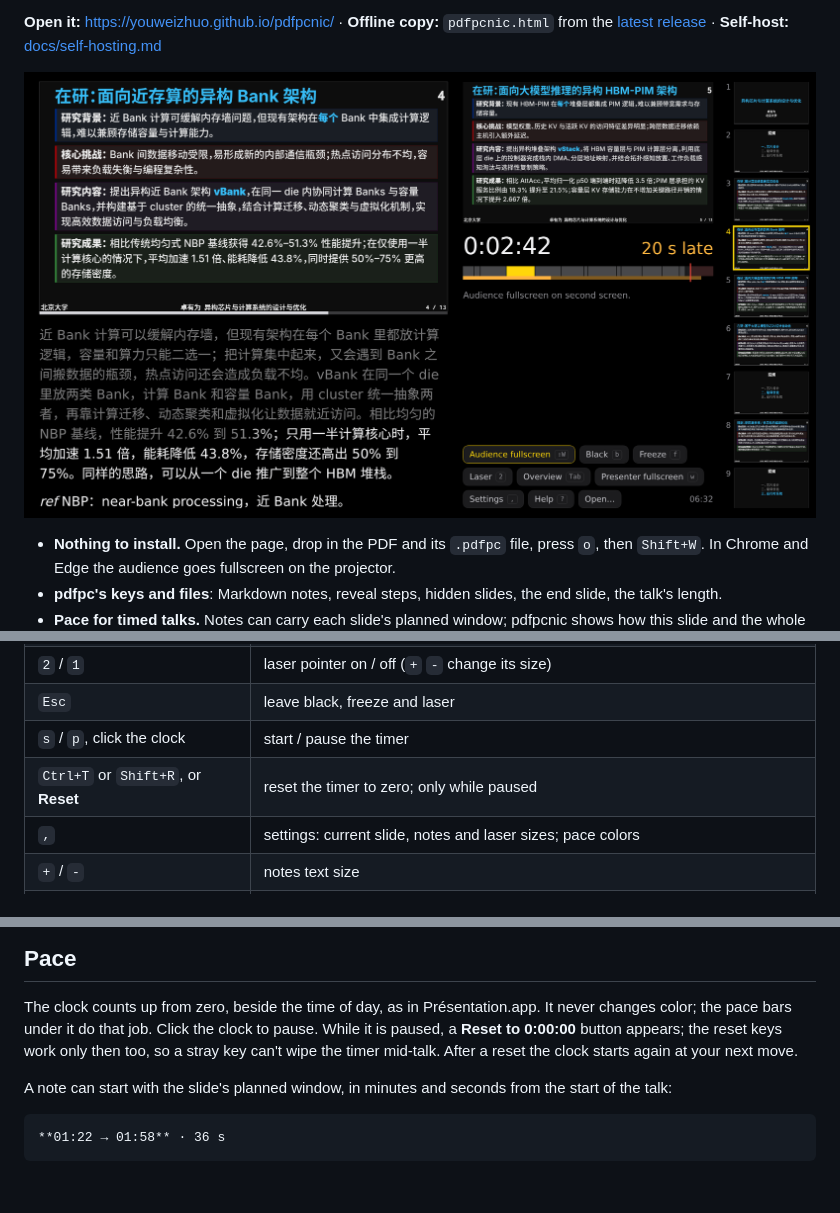
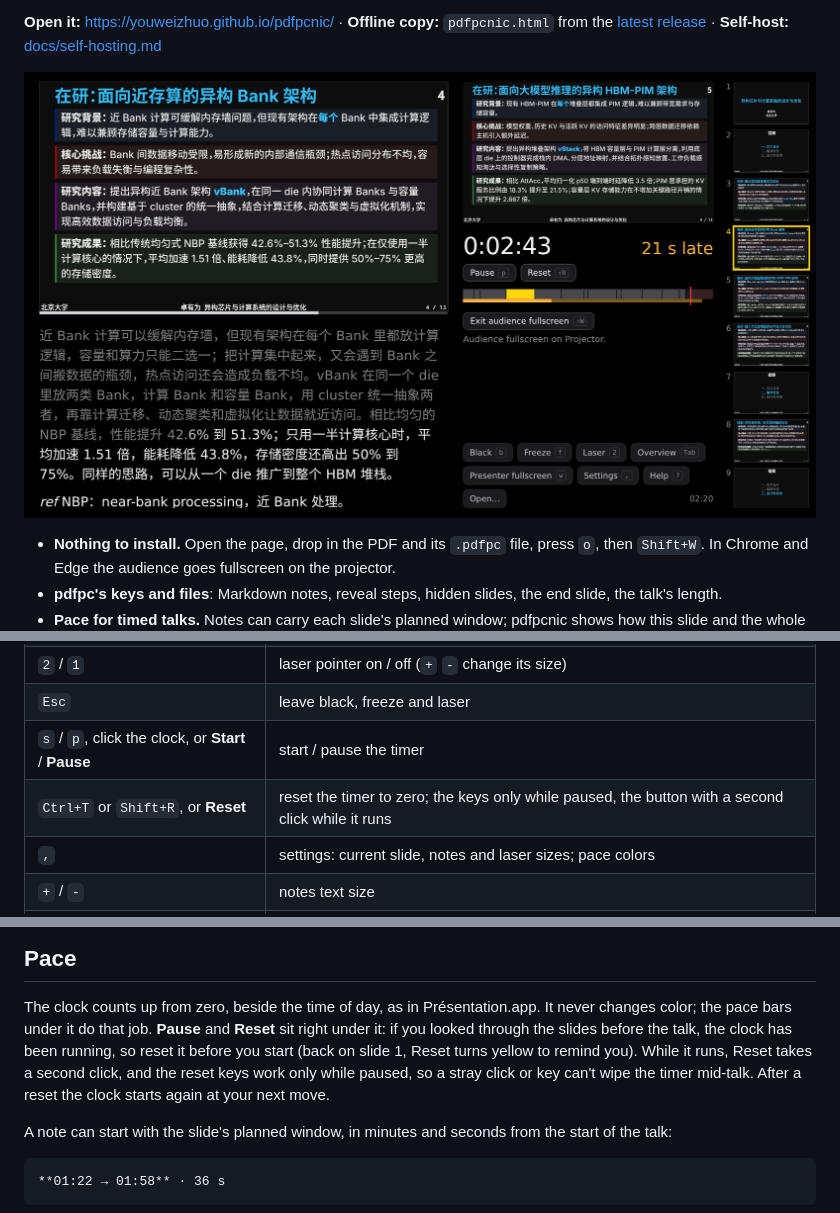
Before and after one commit to youweizhuo/pdfpcnic, a Markdown page: README.md, 3 parts joined by grey strips. GitHub-like rendering; pictures changed too: docs/presenter.png; blank space fills up the shorter version.

```diff
--- a/README.md
+++ b/README.md
@@ -62,8 +63,8 @@ The same keys as pdfpc, plus `o` for the audience window. Press `?` (or **Help**
 | `b` / `f` | black screen / freeze the audience on this slide while you move on (a card over your current slide says so) |
 | `2` / `1` | laser pointer on / off (`+` `-` change its size) |
 | `Esc` | leave black, freeze and laser |
-| `s` / `p`, click the clock | start / pause the timer |
-| `Ctrl+T` or `Shift+R`, or **Reset** | reset the timer to zero; only while paused |
+| `s` / `p`, click the clock, or **Start** / **Pause** | start / pause the timer |
+| `Ctrl+T` or `Shift+R`, or **Reset** | reset the timer to zero; the keys only while paused, the button with a second click while it runs |
 | `,` | settings: current slide, notes and laser sizes; pace colors |
 | `+` / `-` | notes text size |
 | `[` / `]` | current slide smaller / bigger, trading room with the notes |
@@ -100,9 +101,10 @@ the `.pdfpc` file.
 ## Pace
 
 The clock counts up from zero, beside the time of day, as in Présentation.app. It never changes color; the pace bars
-under it do that job. Click the clock to pause. While it is paused, a **Reset to 0:00:00** button appears; the reset keys
-work only then too, so a stray key can't wipe the timer mid-talk. After a reset the clock starts again at your next
-move.
+under it do that job. **Pause** and **Reset** sit right under it: if you looked through the slides before the talk,
+the clock has been running, so reset it before you start (back on slide 1, Reset turns yellow to remind you). While
+it runs, Reset takes a second click, and the reset keys work only while paused, so a stray click or key can't wipe
+the timer mid-talk. After a reset the clock starts again at your next move.
 
 A note can start with the slide's planned window, in minutes and seconds from the start of the talk:
 
```
Also changed, not shown: other parts of README.md (+3 -2 lines), CHANGELOG.md (+10 -0 lines), 4 other files.
